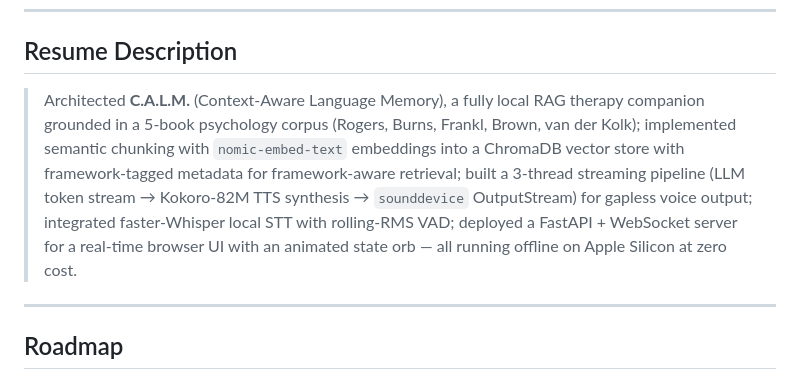
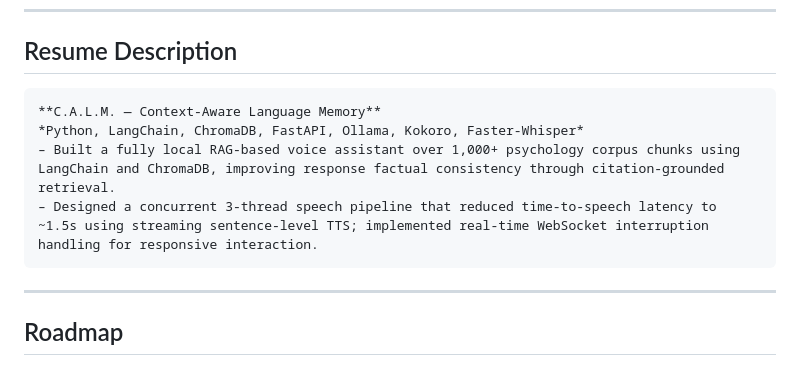
Before and after one commit to Lakshyalive/C.A.L.M, a Markdown page: README.md, the part around the change. GitHub-like rendering.

Commit message:
docs: update C.A.L.M. project description in README with refined technical metrics and implementation details

````diff
--- a/README.md
+++ b/README.md
@@ -439,7 +439,12 @@ pip install -r requirements.txt
 
 ## Resume Description
 
-> Architected **C.A.L.M.** (Context-Aware Language Memory), a fully local RAG therapy companion grounded in a 5-book psychology corpus (Rogers, Burns, Frankl, Brown, van der Kolk); implemented semantic chunking with `nomic-embed-text` embeddings into a ChromaDB vector store with framework-tagged metadata for framework-aware retrieval; built a 3-thread streaming pipeline (LLM token stream → Kokoro-82M TTS synthesis → `sounddevice` OutputStream) for gapless voice output; integrated faster-Whisper local STT with rolling-RMS VAD; deployed a FastAPI + WebSocket server for a real-time browser UI with an animated state orb — all running offline on Apple Silicon at zero cost.
+```markdown
+**C.A.L.M. — Context-Aware Language Memory**
+*Python, LangChain, ChromaDB, FastAPI, Ollama, Kokoro, Faster-Whisper*
+– Built a fully local RAG-based voice assistant over 1,000+ psychology corpus chunks using LangChain and ChromaDB, improving response factual consistency through citation-grounded retrieval.
+– Designed a concurrent 3-thread speech pipeline that reduced time-to-speech latency to ~1.5s using streaming sentence-level TTS; implemented real-time WebSocket interruption handling for responsive interaction.
+```
 
 ---
 
````
